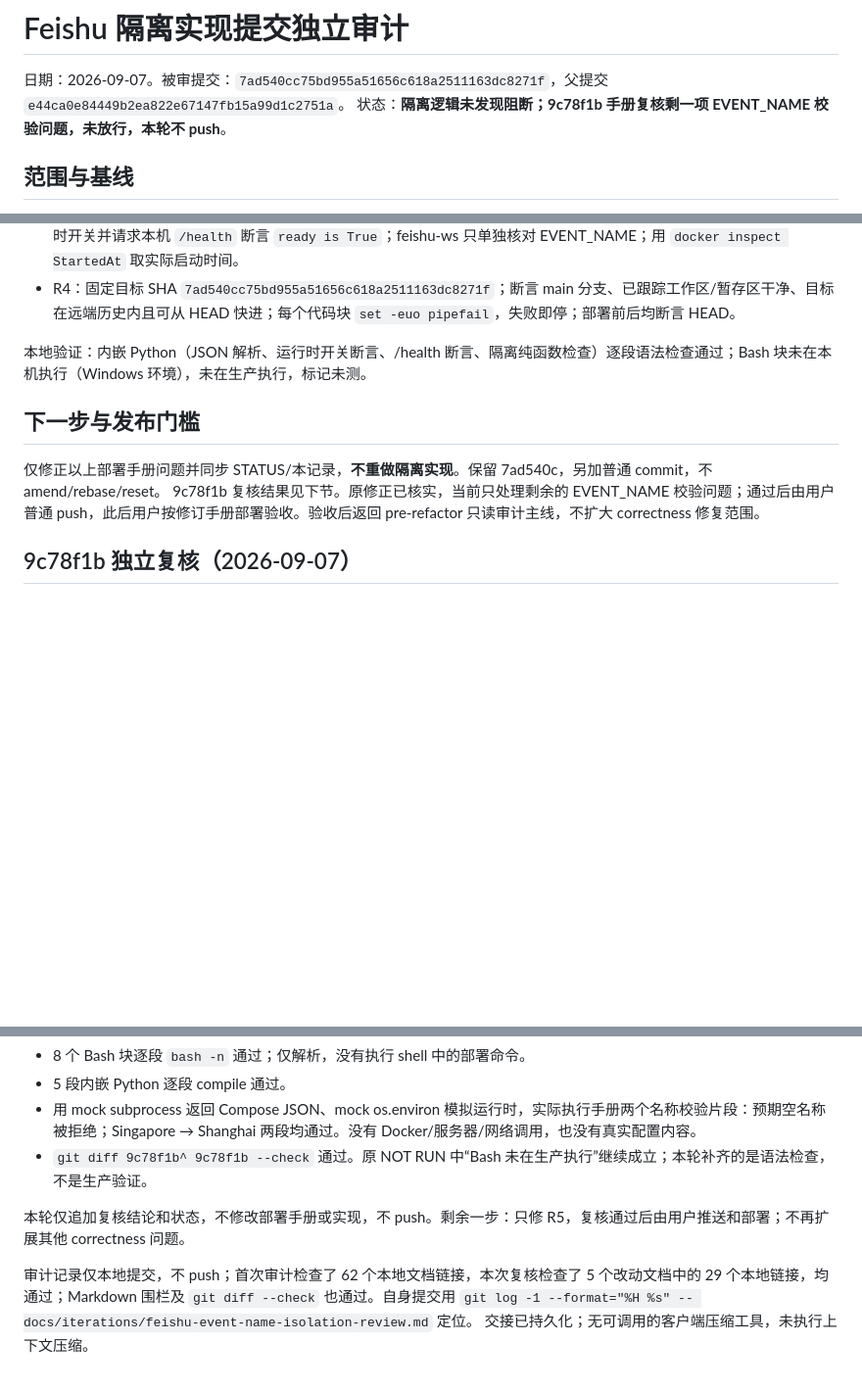
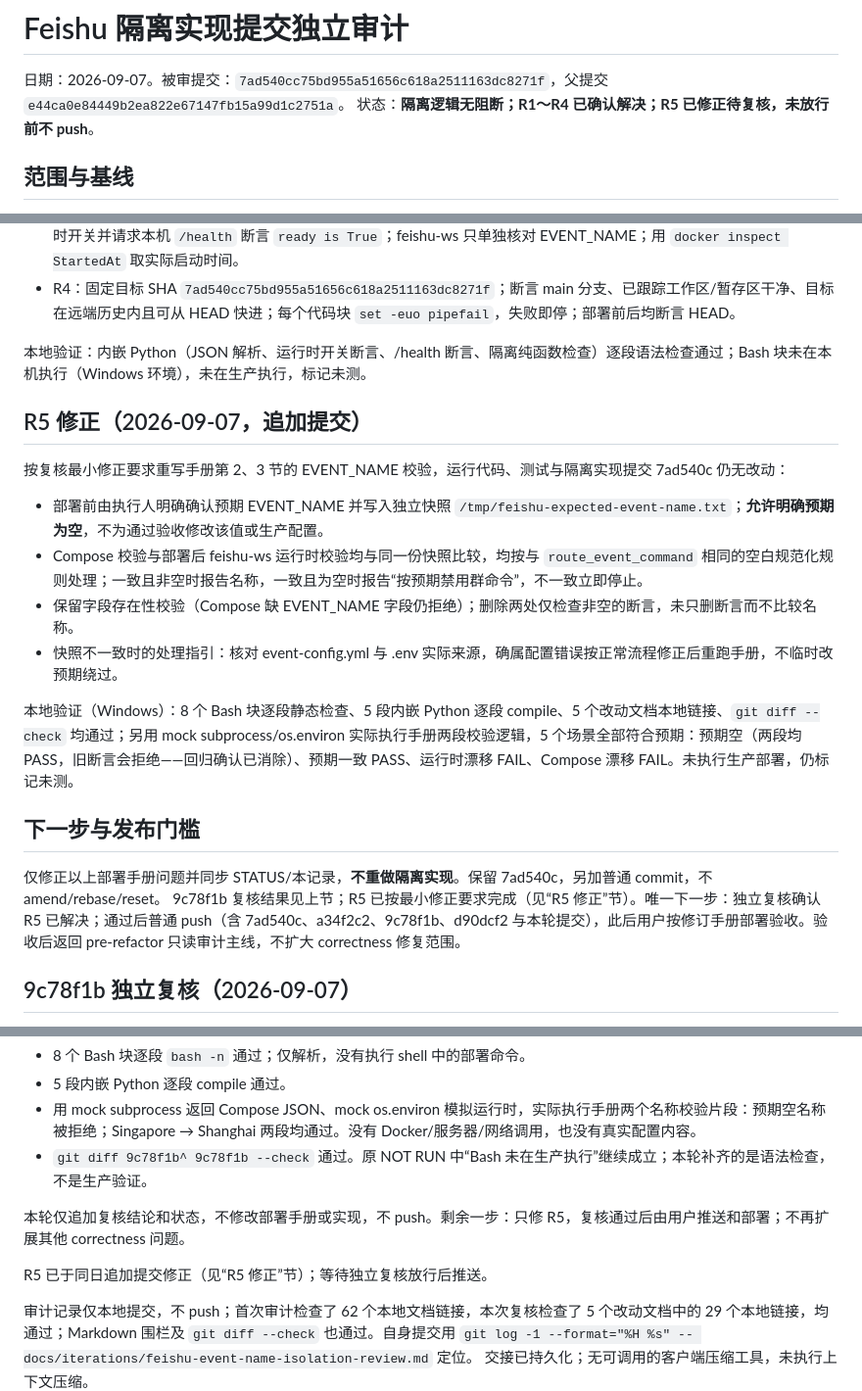
Before and after one commit to yikkrrtykj/monitor-autoconfig, a Markdown page: docs/iterations/feishu-event-name-isolation-review.md, 3 parts joined by grey strips. Shown at 98% size. Drawn GitHub-style; blank space fills up the shorter version.

```diff
--- a/docs/iterations/feishu-event-name-isolation-review.md
+++ b/docs/iterations/feishu-event-name-isolation-review.md
@@ -1,7 +1,7 @@
 # Feishu 隔离实现提交独立审计
 
 日期：2026-09-07。被审提交：`7ad540cc75bd955a51656c618a2511163dc8271f`，父提交 `e44ca0e84449b2ea822e67147fb15a99d1c2751a`。
-状态：**隔离逻辑未发现阻断；9c78f1b 手册复核剩一项 EVENT_NAME 校验问题，未放行，本轮不 push**。
+状态：**隔离逻辑无阻断；R1～R4 已确认解决；R5 已修正待复核，未放行前不 push**。
 
 ## 范围与基线
 
@@ -61,10 +61,21 @@ R1～R4 已全部修正，运行代码、测试与隔离实现提交 7ad540c 均
 
 本地验证：内嵌 Python（JSON 解析、运行时开关断言、/health 断言、隔离纯函数检查）逐段语法检查通过；Bash 块未在本机执行（Windows 环境），未在生产执行，标记未测。
 
+## R5 修正（2026-09-07，追加提交）
+
+按复核最小修正要求重写手册第 2、3 节的 EVENT_NAME 校验，运行代码、测试与隔离实现提交 7ad540c 仍无改动：
+
+- 部署前由执行人明确确认预期 EVENT_NAME 并写入独立快照 `/tmp/feishu-expected-event-name.txt`；**允许明确预期为空**，不为通过验收修改该值或生产配置。
+- Compose 校验与部署后 feishu-ws 运行时校验均与同一份快照比较，均按与 `route_event_command` 相同的空白规范化规则处理；一致且非空时报告名称，一致且为空时报告“按预期禁用群命令”，不一致立即停止。
+- 保留字段存在性校验（Compose 缺 EVENT_NAME 字段仍拒绝）；删除两处仅检查非空的断言，未只删断言而不比较名称。
+- 快照不一致时的处理指引：核对 event-config.yml 与 .env 实际来源，确属配置错误按正常流程修正后重跑手册，不临时改预期绕过。
+
+本地验证（Windows）：8 个 Bash 块逐段静态检查、5 段内嵌 Python 逐段 compile、5 个改动文档本地链接、`git diff --check` 均通过；另用 mock subprocess/os.environ 实际执行手册两段校验逻辑，5 个场景全部符合预期：预期空（两段均 PASS，旧断言会拒绝——回归确认已消除）、预期一致 PASS、运行时漂移 FAIL、Compose 漂移 FAIL。未执行生产部署，仍标记未测。
+
 ## 下一步与发布门槛
 
 仅修正以上部署手册问题并同步 STATUS/本记录，**不重做隔离实现**。保留 7ad540c，另加普通 commit，不 amend/rebase/reset。
-9c78f1b 复核结果见下节。原修正已核实，当前只处理剩余的 EVENT_NAME 校验问题；通过后由用户普通 push，此后用户按修订手册部署验收。验收后返回 pre-refactor 只读审计主线，不扩大 correctness 修复范围。
+9c78f1b 复核结果见上节；R5 已按最小修正要求完成（见“R5 修正”节）。唯一下一步：独立复核确认 R5 已解决；通过后普通 push（含 7ad540c、a34f2c2、9c78f1b、d90dcf2 与本轮提交），此后用户按修订手册部署验收。验收后返回 pre-refactor 只读审计主线，不扩大 correctness 修复范围。
 
 ## 9c78f1b 独立复核（2026-09-07）
 
@@ -92,5 +103,7 @@ Compose 校验 `assert event.strip()`、运行时校验 `assert v is not None an
 
 本轮仅追加复核结论和状态，不修改部署手册或实现，不 push。剩余一步：只修 R5，复核通过后由用户推送和部署；不再扩展其他 correctness 问题。
 
+R5 已于同日追加提交修正（见“R5 修正”节）；等待独立复核放行后推送。
+
 审计记录仅本地提交，不 push；首次审计检查了 62 个本地文档链接，本次复核检查了 5 个改动文档中的 29 个本地链接，均通过；Markdown 围栏及 `git diff --check` 也通过。自身提交用 `git log -1 --format="%H %s" -- docs/iterations/feishu-event-name-isolation-review.md` 定位。
 交接已持久化；无可调用的客户端压缩工具，未执行上下文压缩。
```
Also changed, not shown: docs/STATUS.md (+3 -2 lines), docs/runbooks/feishu-event-name-isolation-deployment.md (+47 -13 lines).
